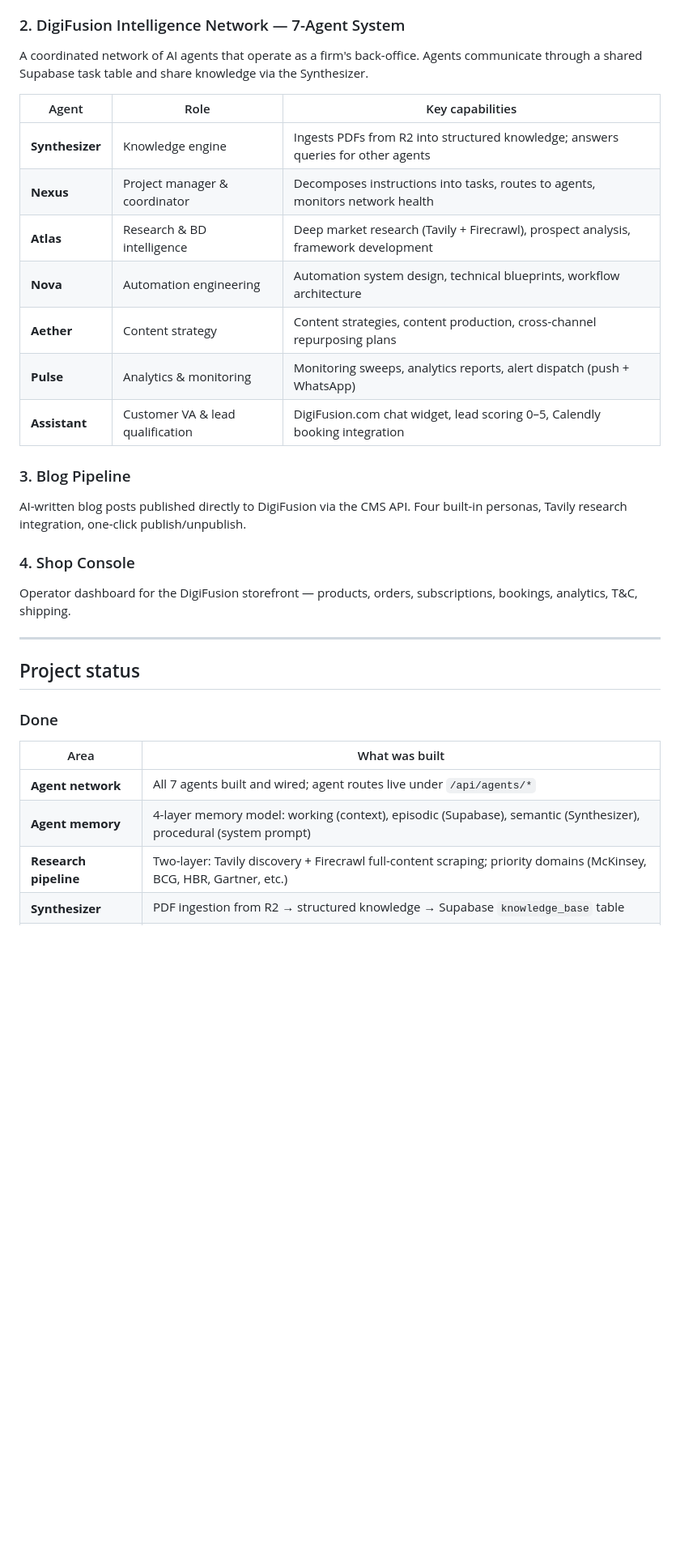
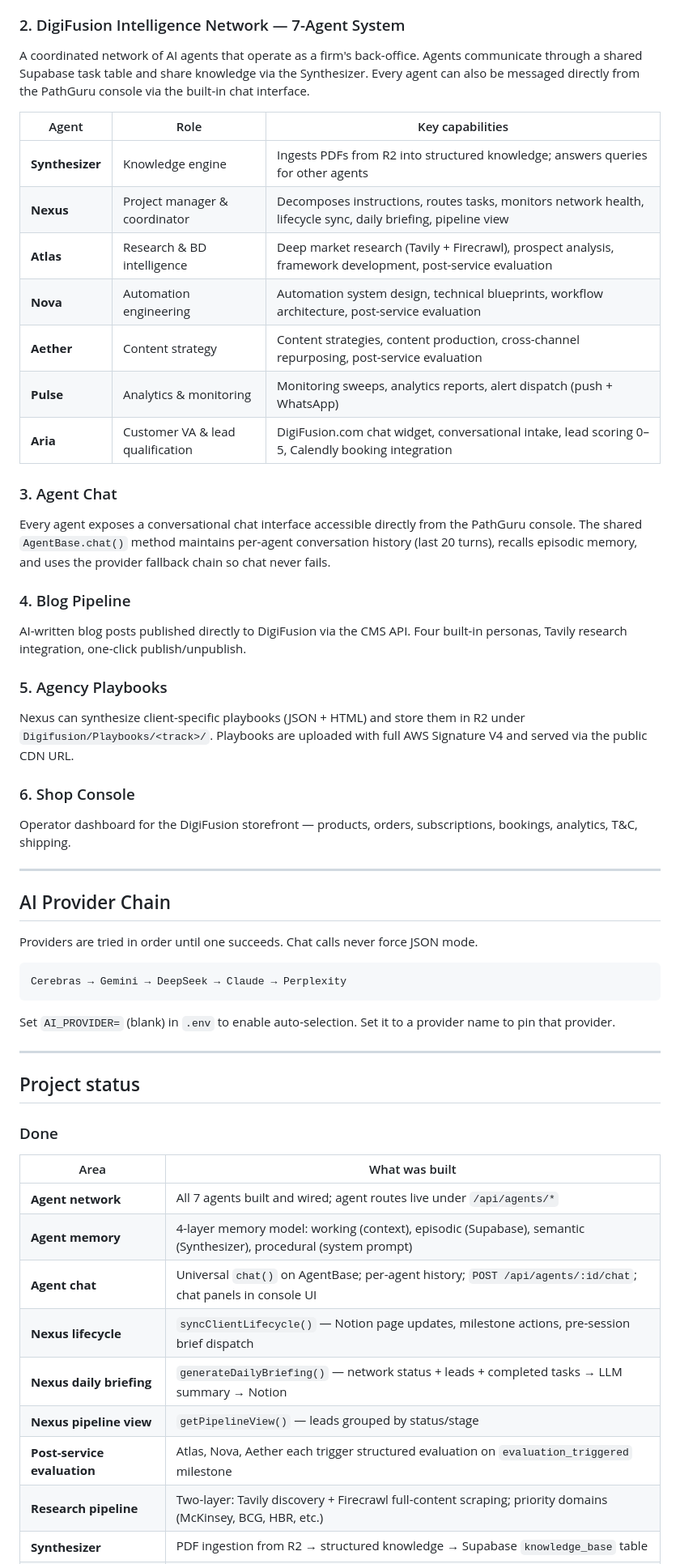
Before and after one commit to TheLionKing7/PathGuru_Publishers, a Markdown page: README.md, the part around one of its changes. Shown at 81% size. Drawn GitHub-style; blank space fills up the shorter version.

````diff
--- a/README.md
+++ b/README.md
@@ -17,23 +17,41 @@ Publishing · Agents · Research · Blog · Shop             Blog · Intelligenc
 Brief → KDP-ready PDF with full design — cover, chapter openers, interior layout, all generated from a single form. Backed by a Learning Library of reference PDFs (stored in Cloudflare R2) that teach the pipeline your house style.
 
 ### 2. DigiFusion Intelligence Network — 7-Agent System
-A coordinated network of AI agents that operate as a firm's back-office. Agents communicate through a shared Supabase task table and share knowledge via the Synthesizer.
+A coordinated network of AI agents that operate as a firm's back-office. Agents communicate through a shared Supabase task table and share knowledge via the Synthesizer. Every agent can also be messaged directly from the PathGuru console via the built-in chat interface.
 
 | Agent | Role | Key capabilities |
 |---|---|---|
 | **Synthesizer** | Knowledge engine | Ingests PDFs from R2 into structured knowledge; answers queries for other agents |
-| **Nexus** | Project manager & coordinator | Decomposes instructions into tasks, routes to agents, monitors network health |
-| **Atlas** | Research & BD intelligence | Deep market research (Tavily + Firecrawl), prospect analysis, framework development |
-| **Nova** | Automation engineering | Automation system design, technical blueprints, workflow architecture |
-| **Aether** | Content strategy | Content strategies, content production, cross-channel repurposing plans |
+| **Nexus** | Project manager & coordinator | Decomposes instructions, routes tasks, monitors network health, lifecycle sync, daily briefing, pipeline view |
+| **Atlas** | Research & BD intelligence | Deep market research (Tavily + Firecrawl), prospect analysis, framework development, post-service evaluation |
+| **Nova** | Automation engineering | Automation system design, technical blueprints, workflow architecture, post-service evaluation |
+| **Aether** | Content strategy | Content strategies, content production, cross-channel repurposing, post-service evaluation |
 | **Pulse** | Analytics & monitoring | Monitoring sweeps, analytics reports, alert dispatch (push + WhatsApp) |
-| **Assistant** | Customer VA & lead qualification | DigiFusion.com chat widget, lead scoring 0–5, Calendly booking integration |
+| **Aria** | Customer VA & lead qualification | DigiFusion.com chat widget, conversational intake, lead scoring 0–5, Calendly booking integration |
 
-### 3. Blog Pipeline
+### 3. Agent Chat
+Every agent exposes a conversational chat interface accessible directly from the PathGuru console. The shared `AgentBase.chat()` method maintains per-agent conversation history (last 20 turns), recalls episodic memory, and uses the provider fallback chain so chat never fails.
+
+### 4. Blog Pipeline
 AI-written blog posts published directly to DigiFusion via the CMS API. Four built-in personas, Tavily research integration, one-click publish/unpublish.
 
-### 4. Shop Console
+### 5. Agency Playbooks
+Nexus can synthesize client-specific playbooks (JSON + HTML) and store them in R2 under `Digifusion/Playbooks/<track>/`. Playbooks are uploaded with full AWS Signature V4 and served via the public CDN URL.
+
+### 6. Shop Console
 Operator dashboard for the DigiFusion storefront — products, orders, subscriptions, bookings, analytics, T&C, shipping.
+
+---
+
+## AI Provider Chain
+
+Providers are tried in order until one succeeds. Chat calls never force JSON mode.
+
+```
+Cerebras → Gemini → DeepSeek → Claude → Perplexity
+```
+
+Set `AI_PROVIDER=` (blank) in `.env` to enable auto-selection. Set it to a provider name to pin that provider.
 
 ---
 
@@ -45,5 +63,10 @@ Operator dashboard for the DigiFusion storefront — products, orders, subscript
 |---|---|
 | **Agent network** | All 7 agents built and wired; agent routes live under `/api/agents/*` |
 | **Agent memory** | 4-layer memory model: working (context), episodic (Supabase), semantic (Synthesizer), procedural (system prompt) |
-| **Research pipeline** | Two-layer: Tavily discovery + Firecrawl full-content scraping; priority domains (McKinsey, BCG, HBR, Gartner, etc.) |
+| **Agent chat** | Universal `chat()` on AgentBase; per-agent history; `POST /api/agents/:id/chat`; chat panels in console UI |
+| **Nexus lifecycle** | `syncClientLifecycle()` — Notion page updates, milestone actions, pre-session brief dispatch |
+| **Nexus daily briefing** | `generateDailyBriefing()` — network status + leads + completed tasks → LLM summary → Notion |
+| **Nexus pipeline view** | `getPipelineView()` — leads grouped by status/stage |
+| **Post-service evaluation** | Atlas, Nova, Aether each trigger structured evaluation on `evaluation_triggered` milestone |
+| **Research pipeline** | Two-layer: Tavily discovery + Firecrawl full-content scraping; priority domains (McKinsey, BCG, HBR, etc.) |
 | **Synthesizer** | PDF ingestion from R2 → structured knowledge → Supabase `knowledge_base` table |
````
Also changed, not shown: other parts of README.md (+42 -18 lines).
